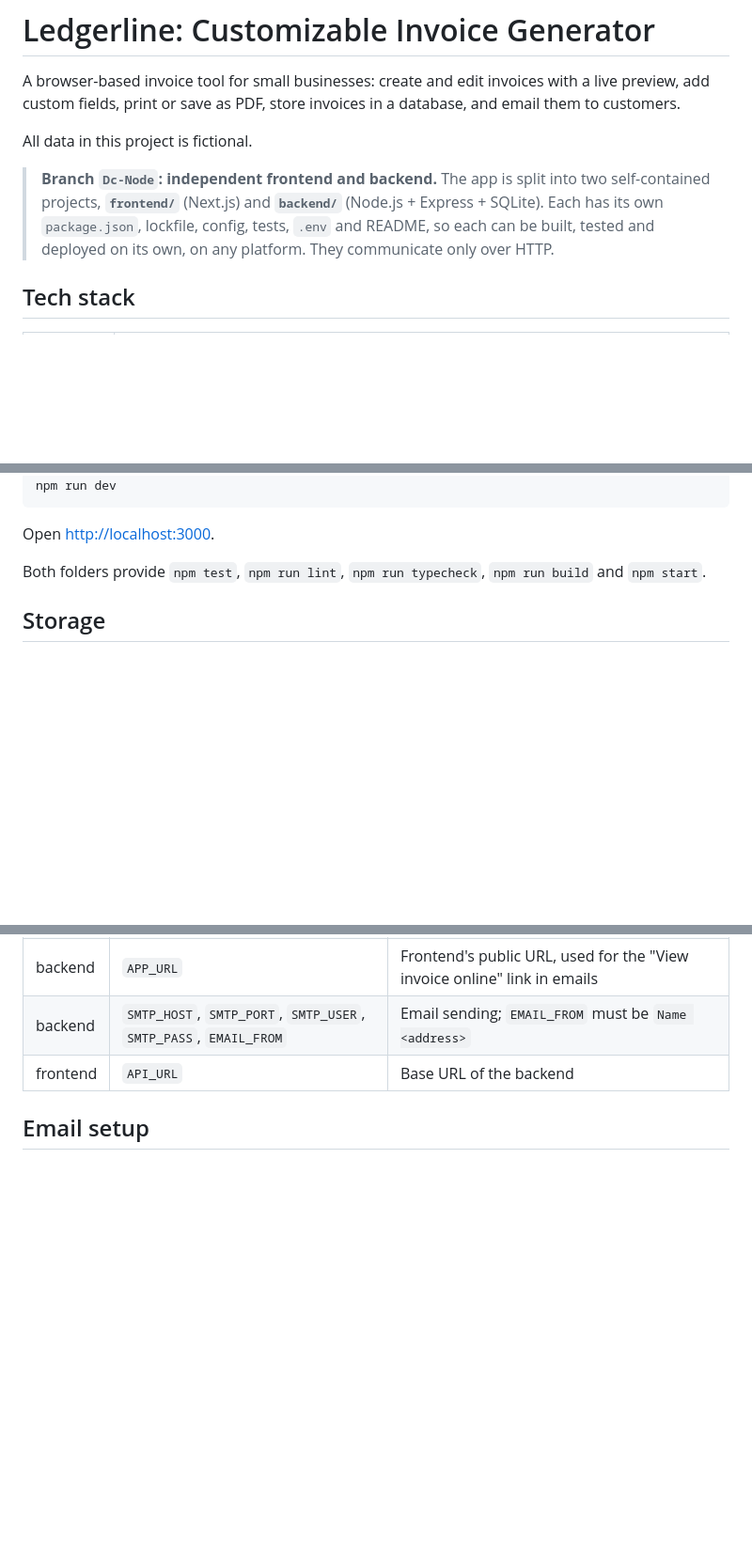
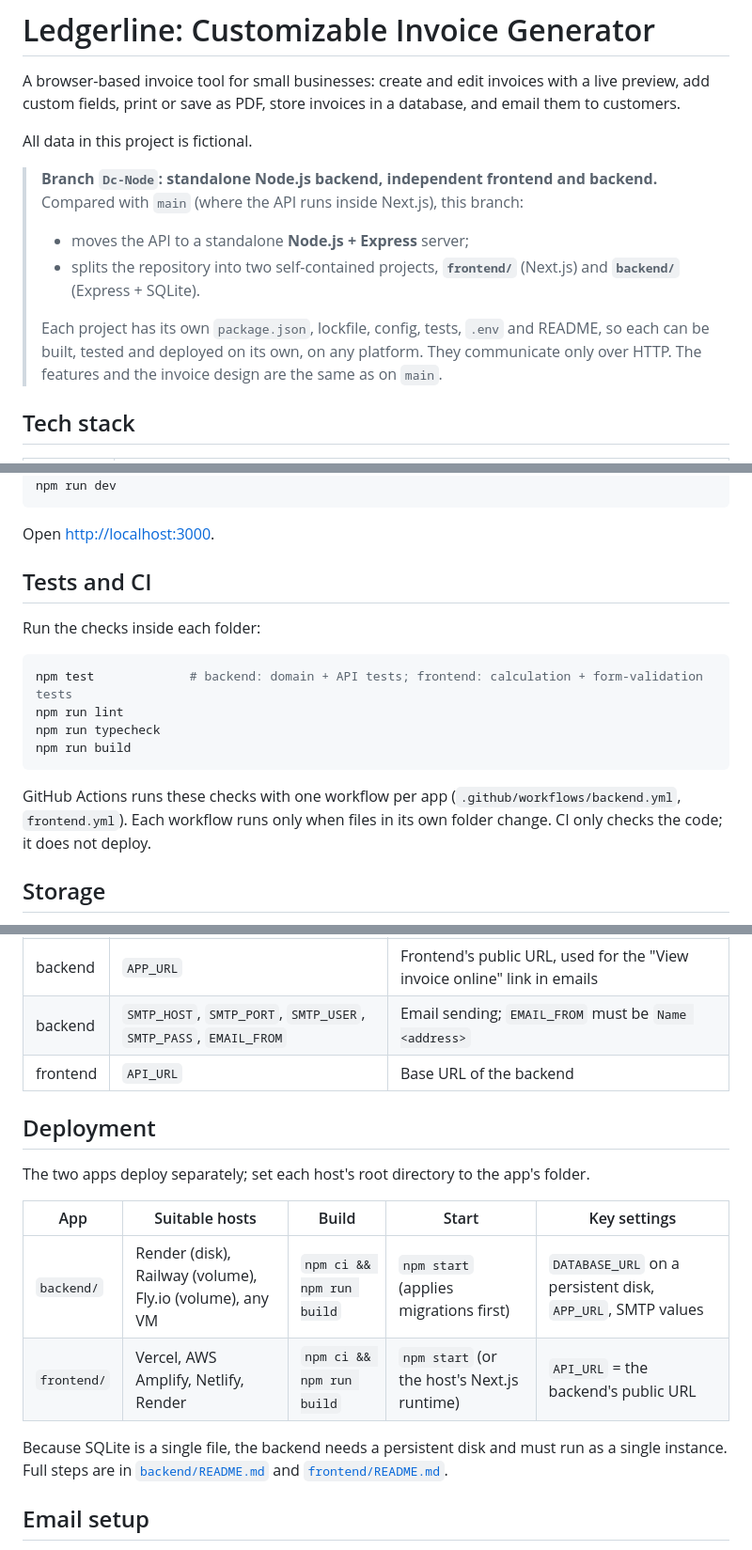
Before and after one commit to Demo-general-projects/invoice-generator-portal, a Markdown page: README.md, 3 parts joined by grey strips. Shown at 94% size. Rendered like a GitHub page; blank space fills up the shorter version.

Commit message:
README: branch overview vs main, tests and CI, deployment
Co-Authored-By: Claude Opus 5.5 <noreply@anthropic.com>

````diff
--- a/README.md
+++ b/README.md
@@ -4,10 +4,12 @@ A browser-based invoice tool for small businesses: create and edit invoices with
 
 All data in this project is fictional.
 
-> **Branch `Dc-Node`: independent frontend and backend.**
-> The app is split into two self-contained projects, **`frontend/`** (Next.js) and **`backend/`** (Node.js + Express + SQLite).
-> Each has its own `package.json`, lockfile, config, tests, `.env` and README, so each can be built, tested and deployed on its own, on any platform.
-> They communicate only over HTTP.
+> **Branch `Dc-Node`: standalone Node.js backend, independent frontend and backend.**
+> Compared with `main` (where the API runs inside Next.js), this branch:
+> - moves the API to a standalone **Node.js + Express** server;
+> - splits the repository into two self-contained projects, **`frontend/`** (Next.js) and **`backend/`** (Express + SQLite).
+>
+> Each project has its own `package.json`, lockfile, config, tests, `.env` and README, so each can be built, tested and deployed on its own, on any platform. They communicate only over HTTP. The features and the invoice design are the same as on `main`.
 
 ## Tech stack
 
@@ -85,7 +87,18 @@ npm run dev
 
 Open <http://localhost:3000>.
 
-Both folders provide `npm test`, `npm run lint`, `npm run typecheck`, `npm run build` and `npm start`.
+## Tests and CI
+
+Run the checks inside each folder:
+
+```bash
+npm test             # backend: domain + API tests; frontend: calculation + form-validation tests
+npm run lint
+npm run typecheck
+npm run build
+```
+
+GitHub Actions runs these checks with one workflow per app (`.github/workflows/backend.yml`, `frontend.yml`). Each workflow runs only when files in its own folder change. CI only checks the code; it does not deploy.
 
 ## Storage
 
@@ -117,6 +130,17 @@ Each app has its own `.env` (gitignored) and `.env.example`.
 | backend | `APP_URL` | Frontend's public URL, used for the "View invoice online" link in emails |
 | backend | `SMTP_HOST`, `SMTP_PORT`, `SMTP_USER`, `SMTP_PASS`, `EMAIL_FROM` | Email sending; `EMAIL_FROM` must be `Name <address>` |
 | frontend | `API_URL` | Base URL of the backend |
+
+## Deployment
+
+The two apps deploy separately; set each host's root directory to the app's folder.
+
+| App | Suitable hosts | Build | Start | Key settings |
+|---|---|---|---|---|
+| `backend/` | Render (disk), Railway (volume), Fly.io (volume), any VM | `npm ci && npm run build` | `npm start` (applies migrations first) | `DATABASE_URL` on a persistent disk, `APP_URL`, SMTP values |
+| `frontend/` | Vercel, AWS Amplify, Netlify, Render | `npm ci && npm run build` | `npm start` (or the host's Next.js runtime) | `API_URL` = the backend's public URL |
+
+Because SQLite is a single file, the backend needs a persistent disk and must run as a single instance. Full steps are in [`backend/README.md`](backend/README.md) and [`frontend/README.md`](frontend/README.md).
 
 ## Email setup
 
````
Also changed, not shown: other parts of README.md (+2 -1 lines).
